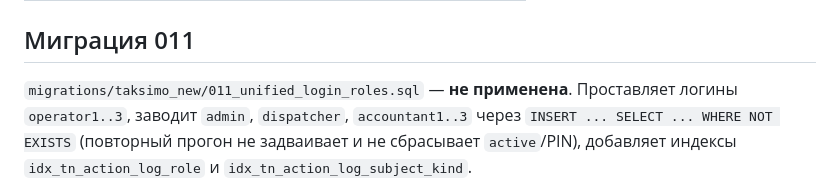
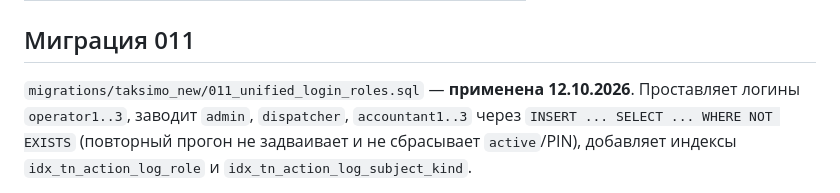
Before and after one commit to AlexTih26/omega-max-bot, a Markdown page: .kodik/memories/taksimo-new-unified-login.md, the part around the change. Rendered like a GitHub page.

```diff
--- a/.kodik/memories/taksimo-new-unified-login.md
+++ b/.kodik/memories/taksimo-new-unified-login.md
@@ -50,7 +50,7 @@ title: "Этап 2: единый вход по ролям, права разде
 
 ## Миграция 011
 
-`migrations/taksimo_new/011_unified_login_roles.sql` — **не применена**.
+`migrations/taksimo_new/011_unified_login_roles.sql` — **применена 12.10.2026**.
 Проставляет логины `operator1..3`, заводит `admin`, `dispatcher`,
 `accountant1..3` через `INSERT ... SELECT ... WHERE NOT EXISTS` (повторный
 прогон не задваивает и не сбрасывает `active`/PIN), добавляет индексы
```
Also changed, not shown: .kodik/memories/taksimo-new-admin-catalogs.md (+2 -2 lines), .kodik/memories/taksimo-new-migrations-applied.md (added, +67 -0 lines).
